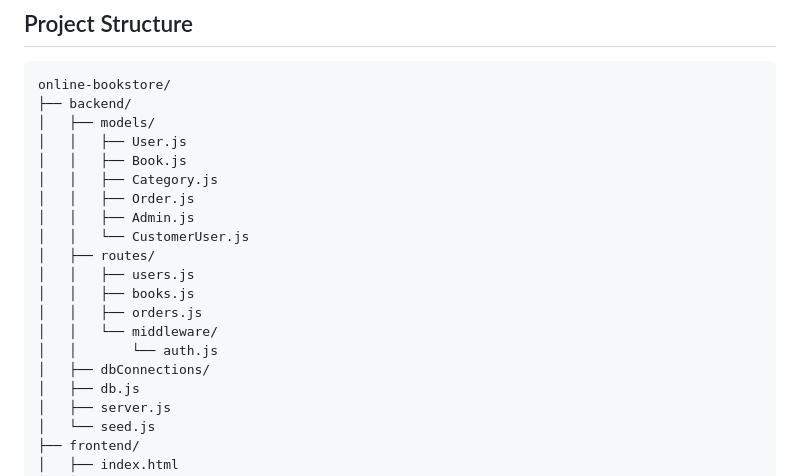
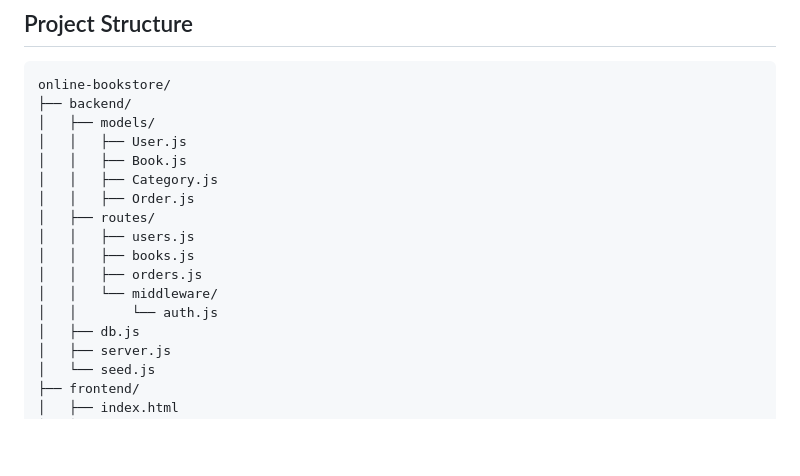
Before and after one commit to a65do/book-store, a Markdown page: README.md, the part around the change. Drawn GitHub-style; blank space fills up the shorter version.

Commit message:
Remove Admin.js and CustomerUser.js from README
Removed Admin.js and CustomerUser.js from the project structure.

```diff
--- a/README.md
+++ b/README.md
@@ -100,15 +100,12 @@ online-bookstore/
 │   │   ├── Book.js
 │   │   ├── Category.js
 │   │   ├── Order.js
-│   │   ├── Admin.js
-│   │   └── CustomerUser.js
 │   ├── routes/
 │   │   ├── users.js
 │   │   ├── books.js
 │   │   ├── orders.js
 │   │   └── middleware/
 │   │       └── auth.js
-│   ├── dbConnections/
 │   ├── db.js
 │   ├── server.js
 │   └── seed.js
```
